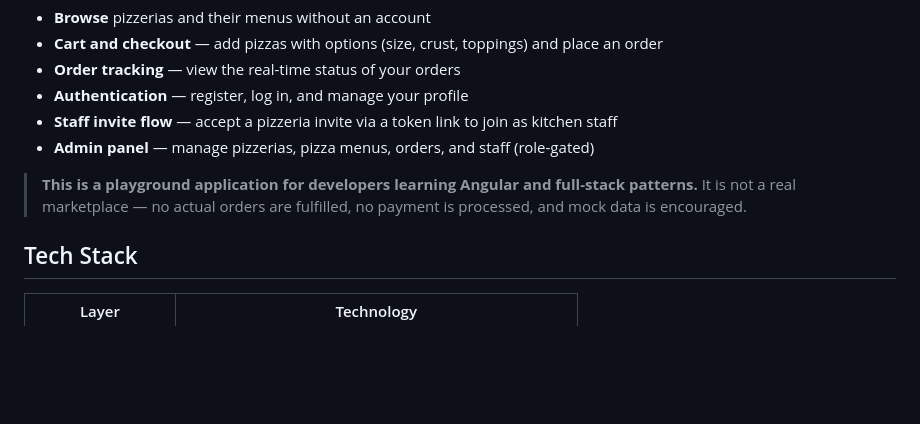
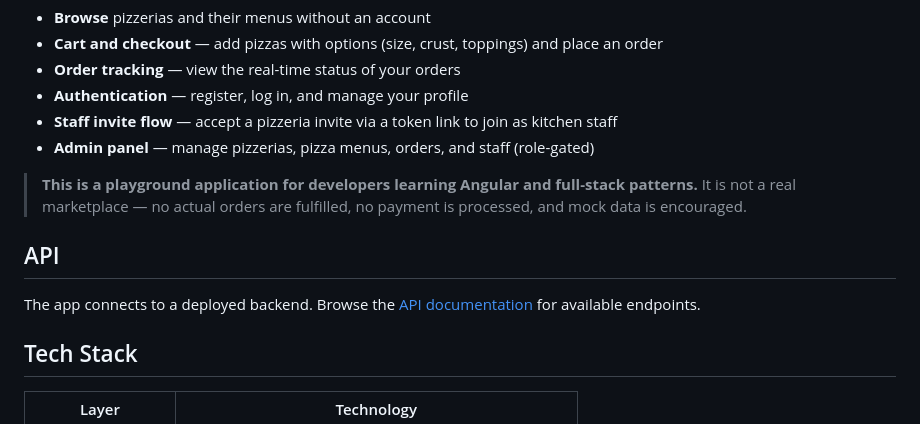
Before and after one commit to realworld-angular/realworld-angular, a Markdown page: README.md, the part around the change. Rendered like a GitHub page; blank space fills up the shorter version.

Commit message:
Update README.md to include API documentation link
- Added a new section in the README to provide information about the app's connection to a deployed backend.
- Included a link to the API documentation for available endpoints, enhancing developer resources and clarity.

```diff
--- a/README.md
+++ b/README.md
@@ -30,6 +30,10 @@ Key features of the frontend:
 - **Admin panel** — manage pizzerias, pizza menus, orders, and staff (role-gated)
 
 > **This is a playground application for developers learning Angular and full-stack patterns.** It is not a real marketplace — no actual orders are fulfilled, no payment is processed, and mock data is encouraged.
+
+## API
+
+The app connects to a deployed backend. Browse the [API documentation](https://api.realworldangular.org/api/docs) for available endpoints.
 
 ## Tech Stack
 
```
